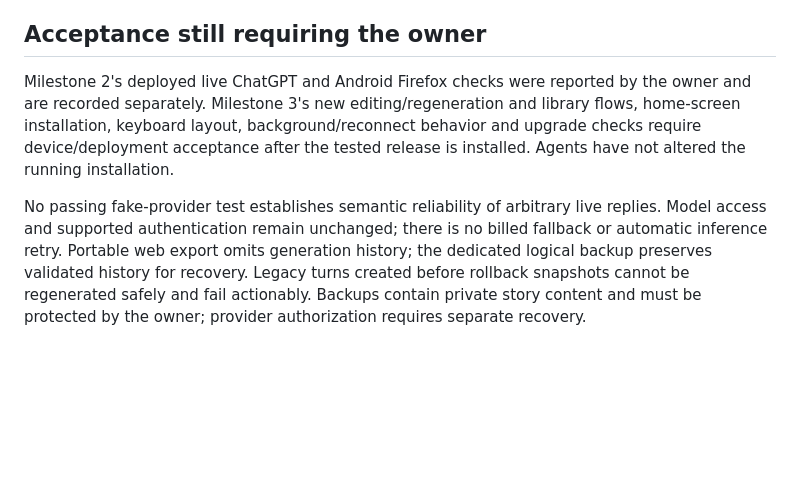
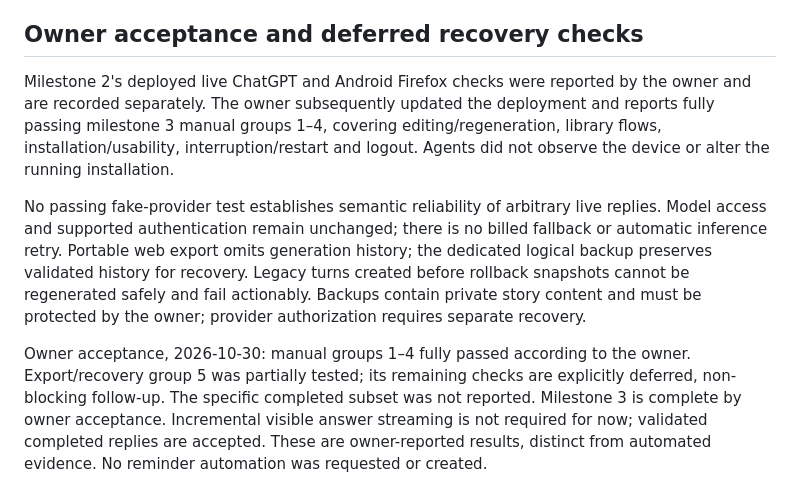
Before and after one commit to thomasjakli/storychat, a Markdown page: docs/milestone-3-verification.md, the part around the change. GitHub-like rendering; blank space fills up the shorter version.

```diff
--- a/docs/milestone-3-verification.md
+++ b/docs/milestone-3-verification.md
@@ -20,8 +20,10 @@ The runtime allowlist contains 22 files, including the backup and transfer modul
 
 Independent inspection of verify-job logs `124305490720` from [workflow run 41126200780](https://github.com/thomasjakli/storychat/actions/runs/41126200780), commit `a96b01b0433a141bebe98157ae9b2374f60c4e76`, confirms **44 application tests and 62 provider/setup tests pass, with no failures or skips**, on Linux Node 24. The actual container smoke passed every stage, including runtime boundaries, non-root/read-only operation, authentication, restart/replacement persistence, forced termination recovery, encrypted handoff and the new isolated logical backup/restore plus replacement scenario. These are actual Linux/container results, not inferred from local syntax checks. Publication is verified separately by the coordinator.
 
-## Acceptance still requiring the owner
+## Owner acceptance and deferred recovery checks
 
-Milestone 2's deployed live ChatGPT and Android Firefox checks were reported by the owner and are recorded separately. Milestone 3's new editing/regeneration and library flows, home-screen installation, keyboard layout, background/reconnect behavior and upgrade checks require device/deployment acceptance after the tested release is installed. Agents have not altered the running installation.
+Milestone 2's deployed live ChatGPT and Android Firefox checks were reported by the owner and are recorded separately. The owner subsequently updated the deployment and reports fully passing milestone 3 manual groups 1–4, covering editing/regeneration, library flows, installation/usability, interruption/restart and logout. Agents did not observe the device or alter the running installation.
 
 No passing fake-provider test establishes semantic reliability of arbitrary live replies. Model access and supported authentication remain unchanged; there is no billed fallback or automatic inference retry. Portable web export omits generation history; the dedicated logical backup preserves validated history for recovery. Legacy turns created before rollback snapshots cannot be regenerated safely and fail actionably. Backups contain private story content and must be protected by the owner; provider authorization requires separate recovery.
+
+Owner acceptance, 2026-10-30: manual groups 1–4 fully passed according to the owner. Export/recovery group 5 was partially tested; its remaining checks are explicitly deferred, non-blocking follow-up. The specific completed subset was not reported. Milestone 3 is complete by owner acceptance. Incremental visible answer streaming is not required for now; validated completed replies are accepted. These are owner-reported results, distinct from automated evidence. No reminder automation was requested or created.
```
Also changed, not shown: README.md (+1 -1 lines), project.md (+8 -4 lines).
